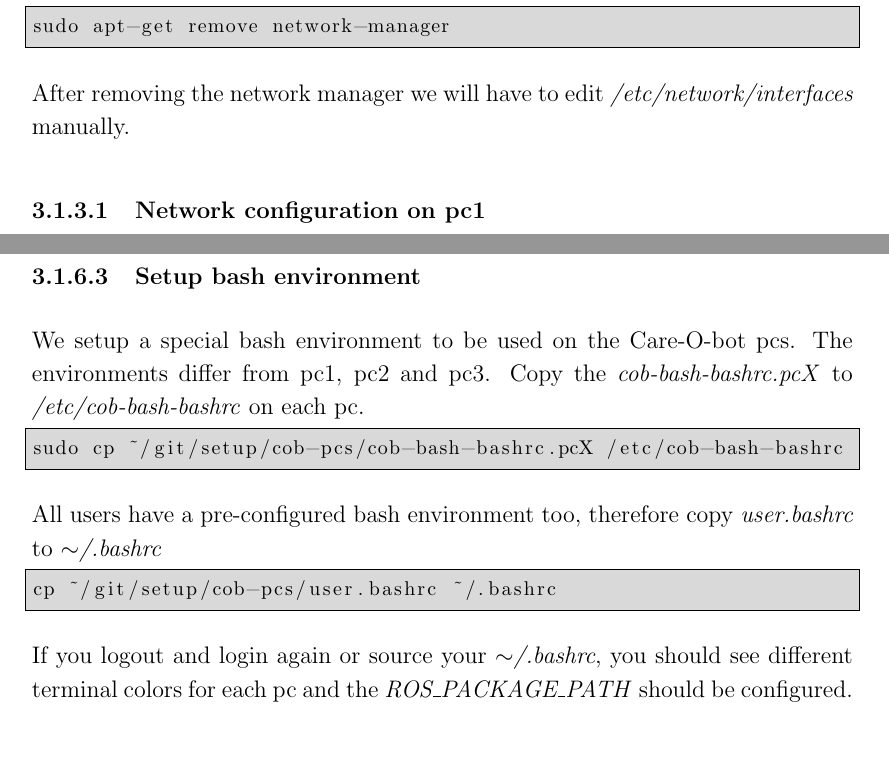
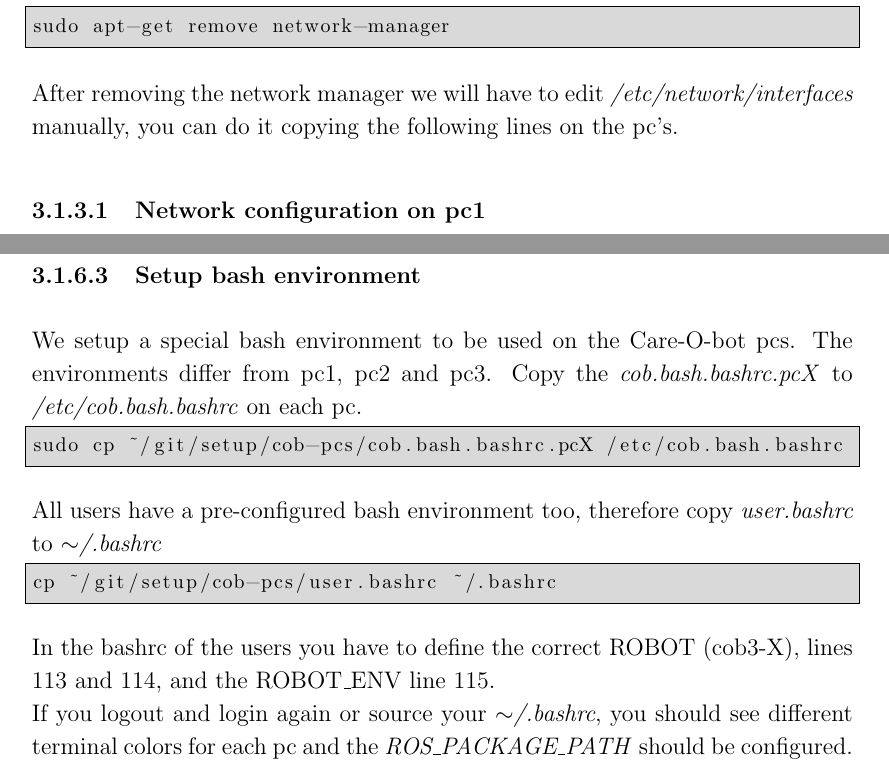
Before and after one commit to ipa320/setup, a LaTeX document (manual/Care-O-bot_manual.tex, which reads manual/Administrator_manual.tex): two parts of pages 18 and 22 of 29, joined at a grey line, cut so that both start at the same text, the shorter picture padded with empty space. Compiled offline with pdfLaTeX.

Commit message:
Review version , fixed some mistakes

```diff
--- a/manual/Administrator_manual.tex
+++ b/manual/Administrator_manual.tex
@@ -40,7 +41,7 @@ After ensuring that the network configuration of the router is setup correctly,
 sudo apt-get remove network-manager
 \end{lstlisting}
 
-After removing the network manager we will have to edit \textit{/etc/network/interfaces} manually.
+After removing the network manager we will have to edit \textit{/etc/network/interfaces} manually,  you can do it copying the following lines on the pc's.
 
 \subsubsection{Network configuration on pc1}
 
@@ -204,17 +205,17 @@ cd ~/git/setup
 All stacks needed for the bringup layer are listed at section \ref{sec:software_overview}.
 
 \subsubsection{Setup bash environment}
-We setup a special bash environment to be used on the Care-O-bot pcs. The environments differ from pc1, pc2 and pc3. Copy the \textit{cob-bash-bashrc.pcX} to \textit{/etc/cob-bash-bashrc} on each pc.
+We setup a special bash environment to be used on the Care-O-bot pcs. The environments differ from pc1, pc2 and pc3. Copy the \textit{cob.bash.bashrc.pcX} to \textit{/etc/cob.bash.bashrc} on each pc.
 
 \begin{lstlisting}
-sudo cp ~/git/setup/cob-pcs/cob-bash-bashrc.pcX /etc/cob-bash-bashrc
+sudo cp ~/git/setup/cob-pcs/cob.bash.bashrc.pcX /etc/cob.bash.bashrc
 \end{lstlisting}
 
 All users have a pre-configured bash environment too, therefore copy \textit{user.bashrc} to \textit{$\sim$/.bashrc}
 \begin{lstlisting}
 cp ~/git/setup/cob-pcs/user.bashrc ~/.bashrc
 \end{lstlisting}
-
+In the bashrc of the users you have to define the correct ROBOT (cob3-X), lines 113 and 114, and the ROBOT\_ENV line 115.\\
 If you logout and login again or source your \textit{$\sim$/.bashrc}, you should see different terminal colors for each pc and the \textit{ROS\_PACKAGE\_PATH} should be configured. If you check
 \begin{lstlisting}
 roscd cob_bringup
```
Also changed, not shown: manual/Care-O-bot_manual.pdf, manual/Administrator_manual.tex (3 more changed lines).
